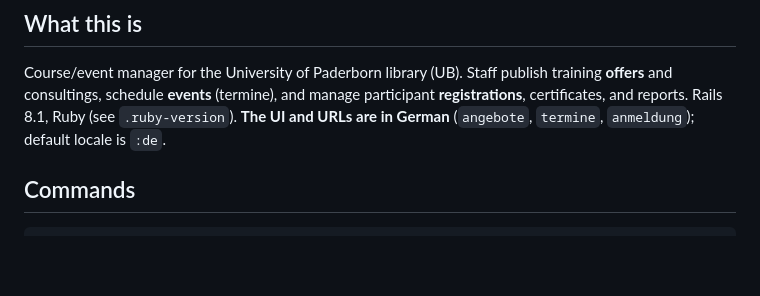
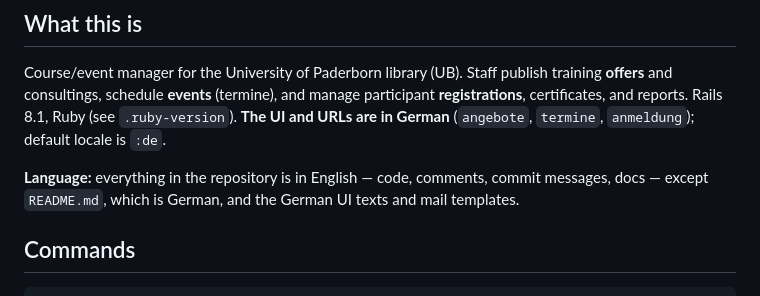
Before and after one commit to ubpb/course_manager, a Markdown page: .claude/CLAUDE.md, the part around the change. GitHub-like rendering; blank space fills up the shorter version.

Commit message:
State the language rule for the repository in CLAUDE.md
Everything is in English except the German README and the German UI texts
and mail templates.

Co-Authored-By: Claude Opus 5.5 <noreply@anthropic.com>
Claude-Session: https://claude.ai/code/session_01PWPXMZ39tp67JQUtfVEBFM

```diff
--- a/.claude/CLAUDE.md
+++ b/.claude/CLAUDE.md
@@ -5,6 +5,8 @@ This file provides guidance to Claude Code (claude.ai/code) when working with co
 ## What this is
 
 Course/event manager for the University of Paderborn library (UB). Staff publish training **offers** and consultings, schedule **events** (termine), and manage participant **registrations**, certificates, and reports. Rails 8.1, Ruby (see `.ruby-version`). **The UI and URLs are in German** (`angebote`, `termine`, `anmeldung`); default locale is `:de`.
+
+**Language:** everything in the repository is in English — code, comments, commit messages, docs — except `README.md`, which is German, and the German UI texts and mail templates.
 
 ## Commands
 
```
